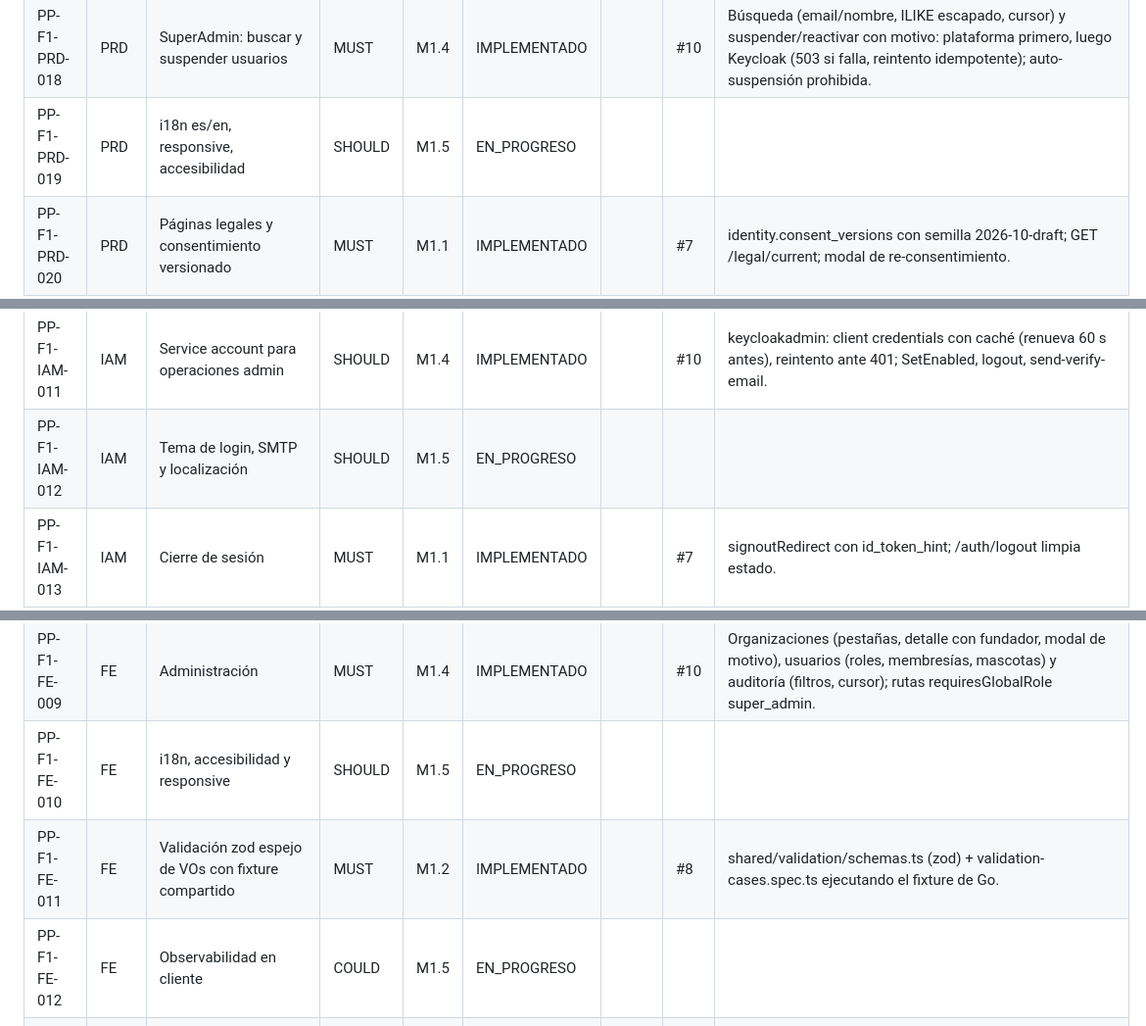
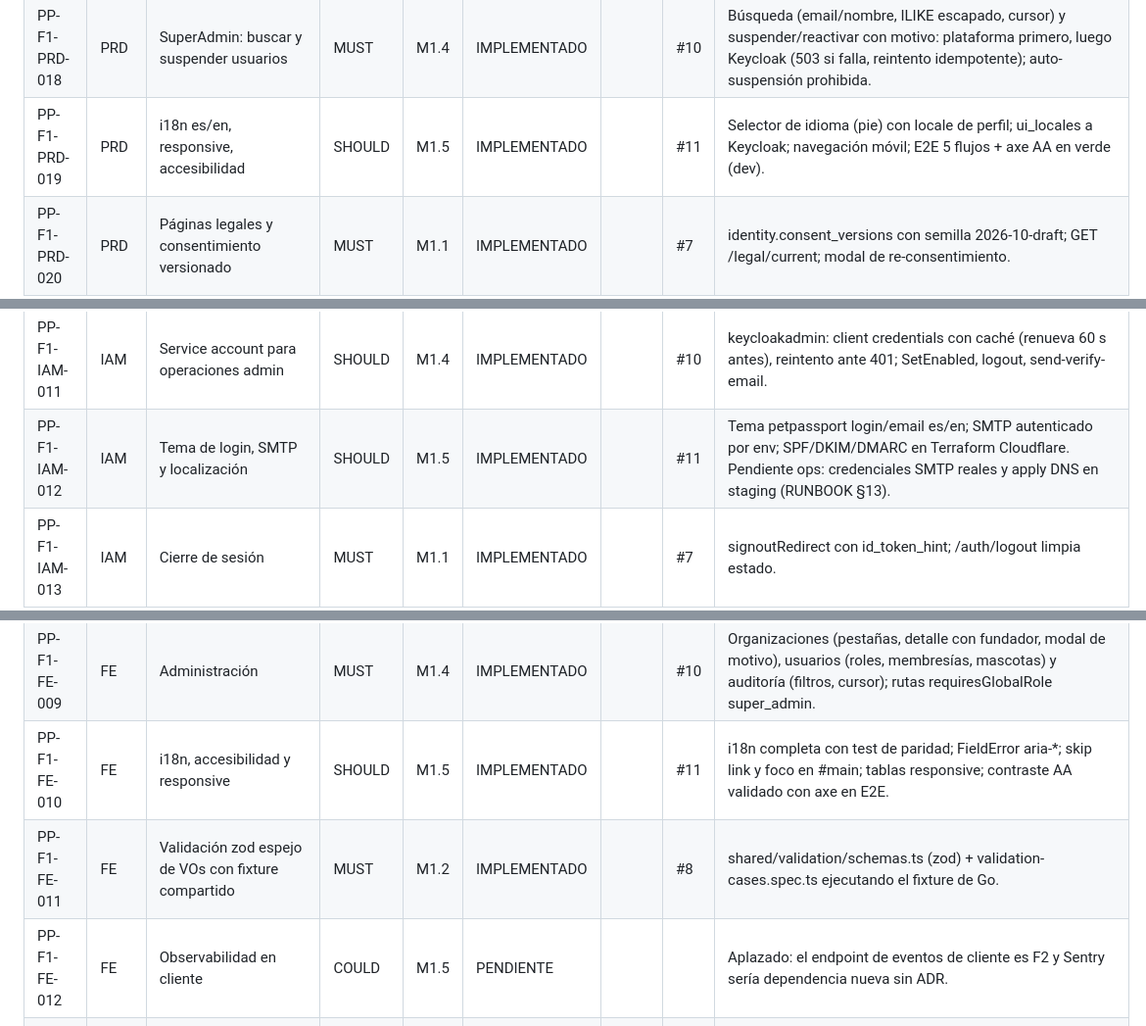
Before and after one commit to edcastanohunter/PetPassport, a Markdown page: docs/tracking/phase-1.md, 3 parts joined by grey strips. Shown at 98% size. GitHub-like rendering.

```diff
--- a/docs/tracking/phase-1.md
+++ b/docs/tracking/phase-1.md
@@ -23,7 +23,7 @@
 | PP-F1-PRD-016 | PRD | Lista de pacientes y ficha (clínica, solo lectura) | MUST | M1.3 | IMPLEMENTADO | | #9 | GET /organizations/{id}/patients (q ILIKE escapado + cursor) y /patients/{pet} con guardian_contact; org suspendida → 403 ORGANIZATION_SUSPENDED. FE: PatientsPage/PatientDetailPage. |
 | PP-F1-PRD-017 | PRD | SuperAdmin: verificación, rechazo, suspensión de organizaciones | MUST | M1.4 | IMPLEMENTADO | | #10 | Cola de verificación FIFO + verificar/rechazar/suspender/reactivar con motivo (≥10; opcional en verificar) y audit_log en la misma tx; FE /admin/organizations. |
 | PP-F1-PRD-018 | PRD | SuperAdmin: buscar y suspender usuarios | MUST | M1.4 | IMPLEMENTADO | | #10 | Búsqueda (email/nombre, ILIKE escapado, cursor) y suspender/reactivar con motivo: plataforma primero, luego Keycloak (503 si falla, reintento idempotente); auto-suspensión prohibida. |
-| PP-F1-PRD-019 | PRD | i18n es/en, responsive, accesibilidad | SHOULD | M1.5 | EN_PROGRESO | | | |
+| PP-F1-PRD-019 | PRD | i18n es/en, responsive, accesibilidad | SHOULD | M1.5 | IMPLEMENTADO | | #11 | Selector de idioma (pie) con locale de perfil; ui_locales a Keycloak; navegación móvil; E2E 5 flujos + axe AA en verde (dev). |
 | PP-F1-PRD-020 | PRD | Páginas legales y consentimiento versionado | MUST | M1.1 | IMPLEMENTADO | | #7 | identity.consent_versions con semilla 2026-10-draft; GET /legal/current; modal de re-consentimiento. |
 | PP-F1-DOM-001 | DOM | Glosario / lenguaje ubicuo aplicado en código | MUST | M1.0 | IMPLEMENTADO | | #6 |  |
 | PP-F1-DOM-002 | DOM | Context map F1 como módulos aislados | MUST | M1.0 | IMPLEMENTADO | | #6 |  |
@@ -60,7 +60,7 @@
 | PP-F1-IAM-009 | IAM | Aprovisionamiento JIT de UserAccount | MUST | M1.1 | IMPLEMENTADO | | #7 | identity/app.Service.Resolve: upsert JIT, throttle 5 min en memoria. |
 | PP-F1-IAM-010 | IAM | Modelo de autorización (paquete authz) | MUST | M1.2 | IMPLEMENTADO | | #8 | authz: políticas de pets (G/L/A) deny-by-default; métricas authz_decisions_total/authz_denied_total; sonda para cobertura de rutas (SEC-005 M1.3).
 | PP-F1-IAM-011 | IAM | Service account para operaciones admin | SHOULD | M1.4 | IMPLEMENTADO | | #10 | keycloakadmin: client credentials con caché (renueva 60 s antes), reintento ante 401; SetEnabled, logout, send-verify-email. |
-| PP-F1-IAM-012 | IAM | Tema de login, SMTP y localización | SHOULD | M1.5 | EN_PROGRESO | | | |
+| PP-F1-IAM-012 | IAM | Tema de login, SMTP y localización | SHOULD | M1.5 | IMPLEMENTADO | | #11 | Tema petpassport login/email es/en; SMTP autenticado por env; SPF/DKIM/DMARC en Terraform Cloudflare. Pendiente ops: credenciales SMTP reales y apply DNS en staging (RUNBOOK §13). |
 | PP-F1-IAM-013 | IAM | Cierre de sesión | MUST | M1.1 | IMPLEMENTADO | | #7 | signoutRedirect con id_token_hint; /auth/logout limpia estado. |
 | PP-F1-API-001 | API | Convenciones REST | MUST | M1.1 | IMPLEMENTADO | | #7 | Convenciones aplicadas en /me*; validación de contrato en tests. |
 | PP-F1-API-002 | API | OpenAPI 3.1 fuente + generación + oasdiff | MUST | M1.0 | IMPLEMENTADO | | #6 |  |
@@ -91,9 +91,9 @@
 | PP-F1-FE-007 | FE | Pantallas de organización | MUST | M1.3 | IMPLEMENTADO | | #9 | Registro (wizard), resumen con código copiable/imprimible, miembros/invitaciones, ajustes, aceptar invitación; OrgLayout con navegación por rol/tipo; guards requiresOrgType/requiresOrgRole. |
 | PP-F1-FE-008 | FE | Pacientes (clínica) y vínculos (tutor) | MUST | M1.3 | IMPLEMENTADO | | #9 | Vínculos y transferencia en la ficha del tutor; lista de pacientes (búsqueda, cursor, tel:) y ficha de solo lectura; aviso de org suspendida sin llamar a la API. |
 | PP-F1-FE-009 | FE | Administración | MUST | M1.4 | IMPLEMENTADO | | #10 | Organizaciones (pestañas, detalle con fundador, modal de motivo), usuarios (roles, membresías, mascotas) y auditoría (filtros, cursor); rutas requiresGlobalRole super_admin. |
-| PP-F1-FE-010 | FE | i18n, accesibilidad y responsive | SHOULD | M1.5 | EN_PROGRESO | | | |
+| PP-F1-FE-010 | FE | i18n, accesibilidad y responsive | SHOULD | M1.5 | IMPLEMENTADO | | #11 | i18n completa con test de paridad; FieldError aria-*; skip link y foco en #main; tablas responsive; contraste AA validado con axe en E2E. |
 | PP-F1-FE-011 | FE | Validación zod espejo de VOs con fixture compartido | MUST | M1.2 | IMPLEMENTADO | | #8 | shared/validation/schemas.ts (zod) + validation-cases.spec.ts ejecutando el fixture de Go.
-| PP-F1-FE-012 | FE | Observabilidad en cliente | COULD | M1.5 | EN_PROGRESO | | | |
+| PP-F1-FE-012 | FE | Observabilidad en cliente | COULD | M1.5 | PENDIENTE | | | Aplazado: el endpoint de eventos de cliente es F2 y Sentry sería dependencia nueva sin ADR. |
 | PP-F1-SEC-001 | SEC | WAF gestionado y rate limiting en el borde | MUST | M1.4 | EN_PROGRESO | | #10 | Código listo: Terraform Cloudflare (OWASP+Managed log→block, rate limits, X-Origin-Auth) y Traefik de origen cerrado con todos los límites SEC-001. Pendiente: aprovisionar (dominio/cuenta) y pasar a block tras 1 semana. |
 | PP-F1-SEC-002 | SEC | Traefik: routers, middlewares, timeouts | MUST | M1.0 | IMPLEMENTADO | | #6 |  |
 | PP-F1-SEC-003 | SEC | Cabeceras de seguridad y CORS | MUST | M1.1 | IMPLEMENTADO | | #7 | CSP en nginx.conf y Traefik; CORS en API desde M1.0. |
```
Also changed, not shown: other parts of docs/tracking/phase-1.md (+3 -3 lines).
